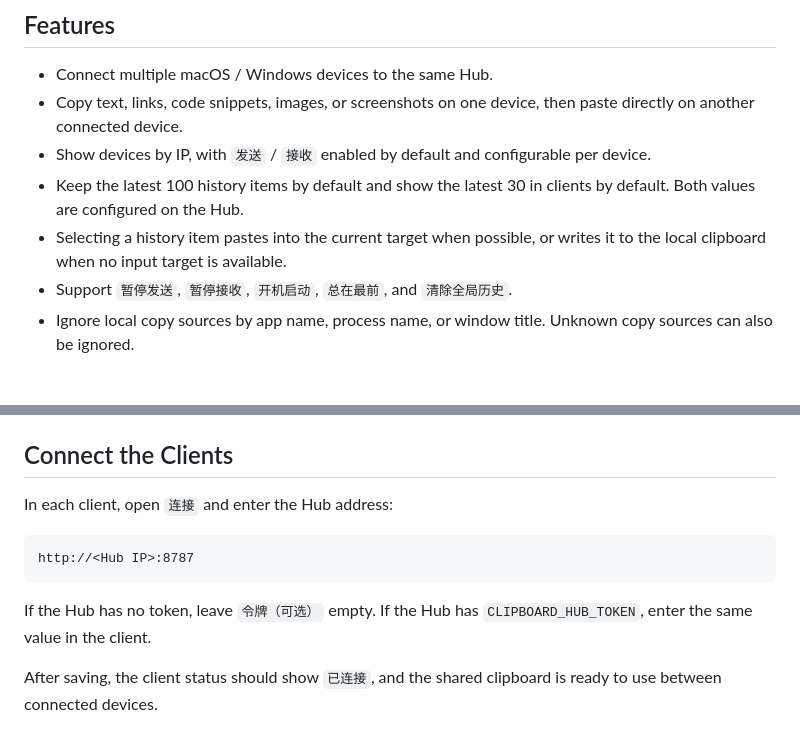
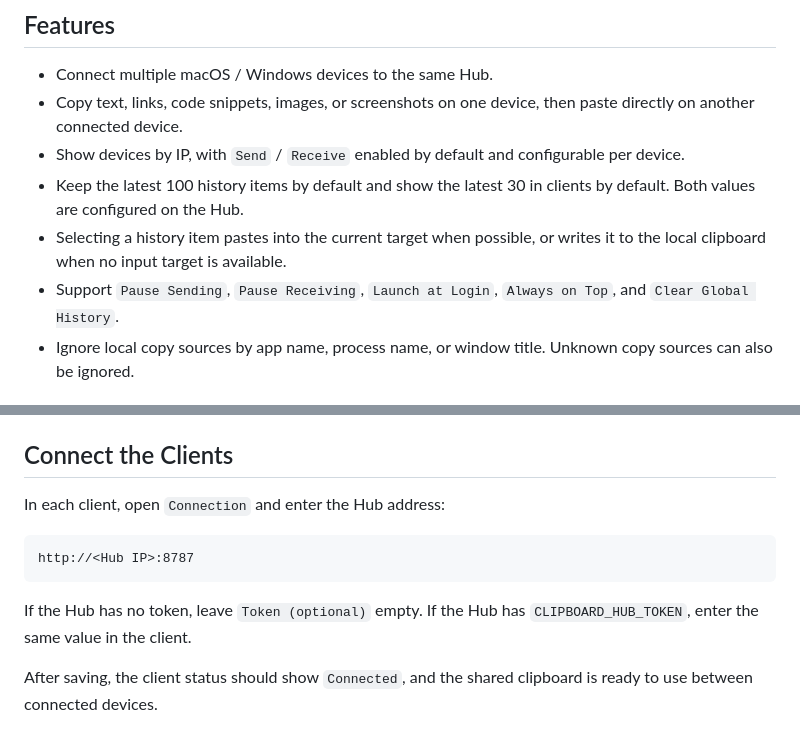
Before and after one commit to Liu-Bot24/ClipboardSync, a Markdown page: README.en.md, 2 parts joined by grey strips. Drawn GitHub-style.

Commit message:
docs: fix English README UI labels

````diff
--- a/README.en.md
+++ b/README.en.md
@@ -10,10 +10,10 @@ ClipboardSync is a self-hosted LAN clipboard sharing tool. Run the Hub on a NAS,
 
 - Connect multiple macOS / Windows devices to the same Hub.
 - Copy text, links, code snippets, images, or screenshots on one device, then paste directly on another connected device.
-- Show devices by IP, with `发送` / `接收` enabled by default and configurable per device.
+- Show devices by IP, with `Send` / `Receive` enabled by default and configurable per device.
 - Keep the latest 100 history items by default and show the latest 30 in clients by default. Both values are configured on the Hub.
 - Selecting a history item pastes into the current target when possible, or writes it to the local clipboard when no input target is available.
-- Support `暂停发送`, `暂停接收`, `开机启动`, `总在最前`, and `清除全局历史`.
+- Support `Pause Sending`, `Pause Receiving`, `Launch at Login`, `Always on Top`, and `Clear Global History`.
 - Ignore local copy sources by app name, process name, or window title. Unknown copy sources can also be ignored.
 
 ## Demo Screenshots
@@ -152,12 +152,12 @@ After dragging the app into `Applications`, use `/Applications/ClipboardSync.app
 
 ## Connect the Clients
 
-In each client, open `连接` and enter the Hub address:
+In each client, open `Connection` and enter the Hub address:
 
 ```text
 http://<Hub IP>:8787
 ```
 
-If the Hub has no token, leave `令牌（可选）` empty. If the Hub has `CLIPBOARD_HUB_TOKEN`, enter the same value in the client.
+If the Hub has no token, leave `Token (optional)` empty. If the Hub has `CLIPBOARD_HUB_TOKEN`, enter the same value in the client.
 
-After saving, the client status should show `已连接`, and the shared clipboard is ready to use between connected devices.
+After saving, the client status should show `Connected`, and the shared clipboard is ready to use between connected devices.
````
